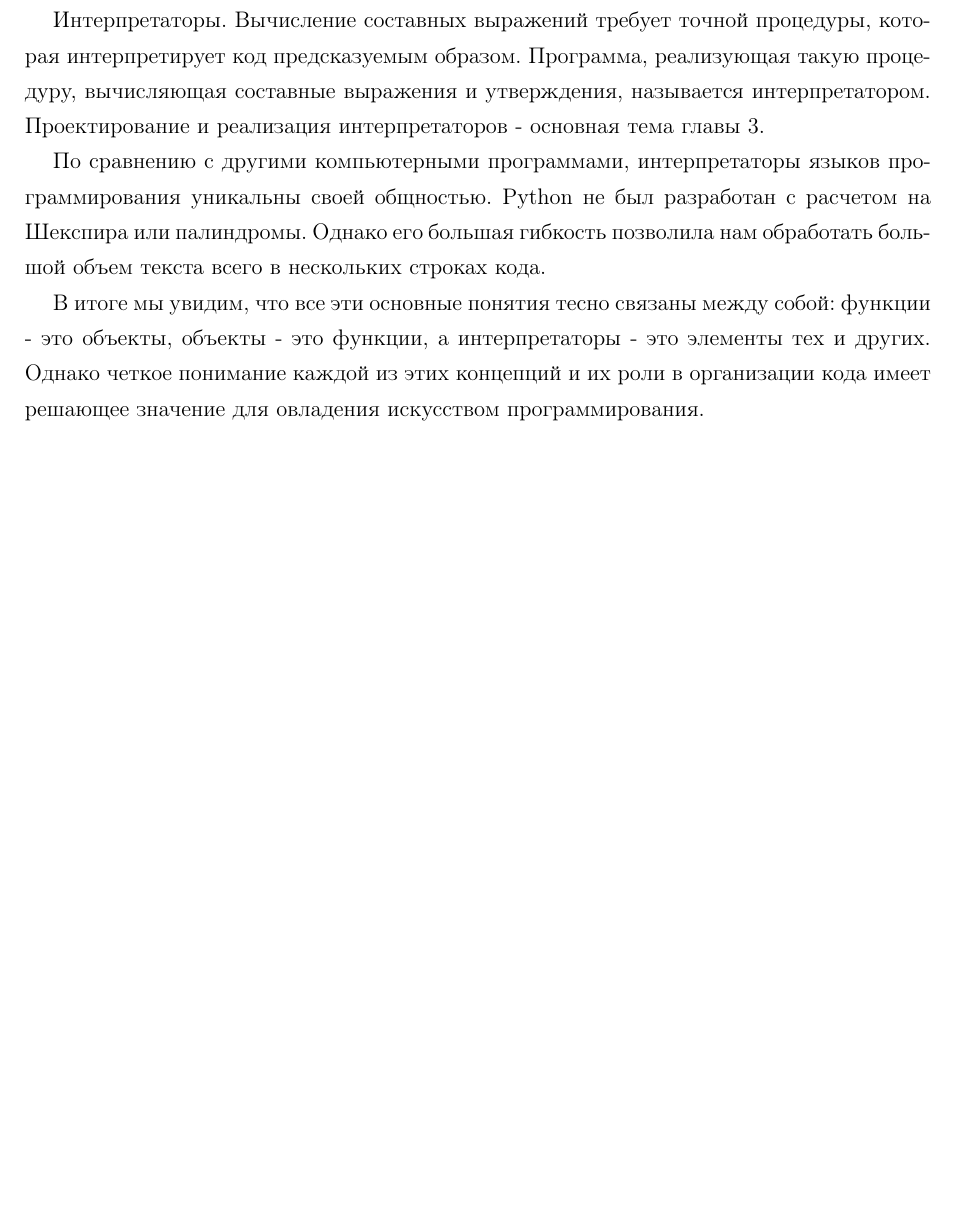
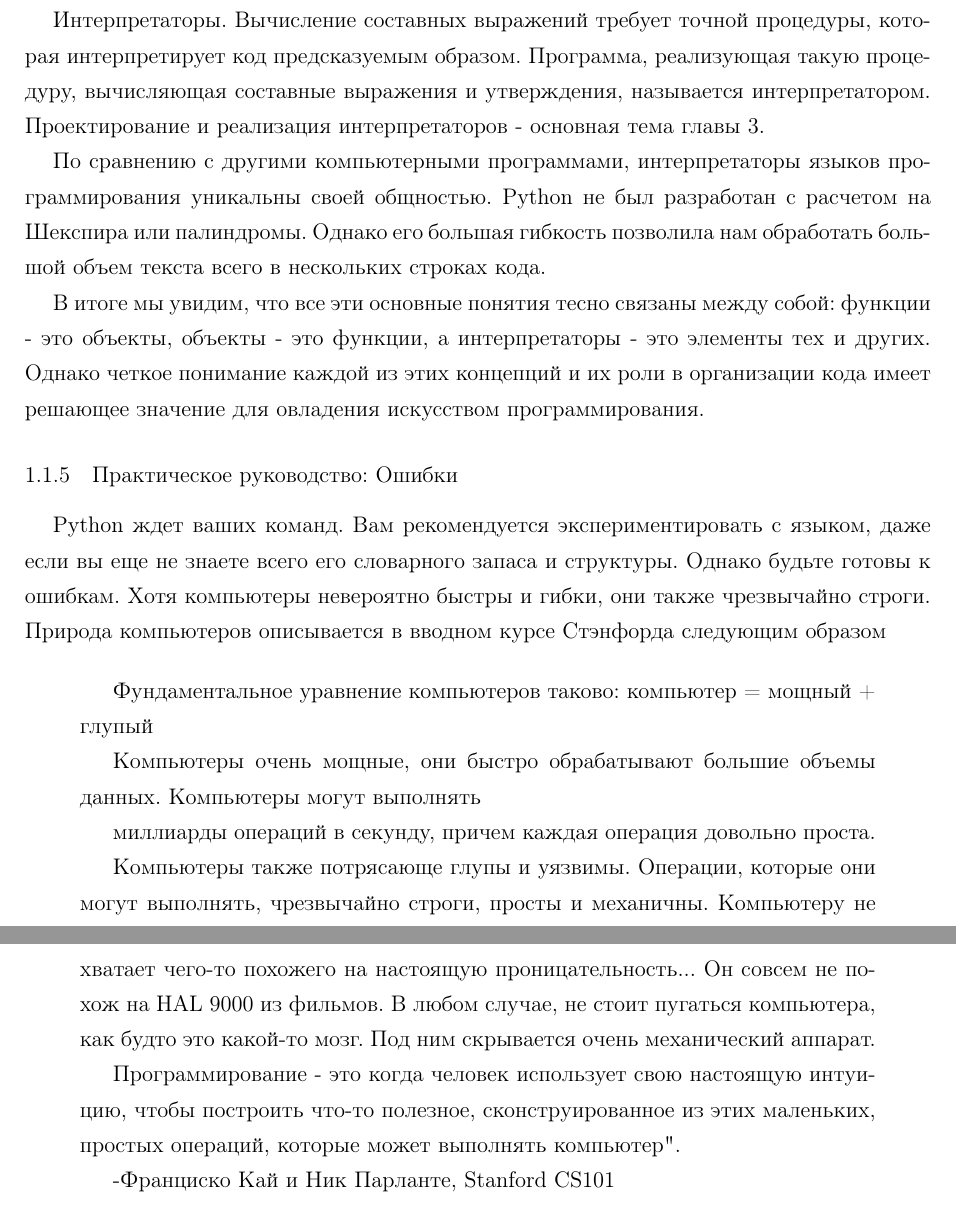
Before and after one commit to artschedrov/python_sicp_ru, a LaTeX document (main.tex, which reads chapters/chapter1.tex): part of page 8 of 8 before the commit and two parts of pages 8 and 9 of 9 after it, the two joined at a grey line, cut so that both start at the same text, the shorter picture padded with empty space. Compiled offline with pdfLaTeX.

Commit message:
add translate 1.1.5

```diff
--- a/chapters/chapter1.tex
+++ b/chapters/chapter1.tex
@@ -145,3 +145,20 @@ Python отлично подходит в качестве учебного яз
 По сравнению с другими компьютерными программами, интерпретаторы языков программирования уникальны своей общностью. Python не был разработан с расчетом на Шекспира или палиндромы. Однако его большая гибкость позволила нам обработать большой объем текста всего в нескольких строках кода.
 
 В итоге мы увидим, что все эти основные понятия тесно связаны между собой: функции - это объекты, объекты - это функции, а интерпретаторы - это элементы тех и других. Однако четкое понимание каждой из этих концепций и их роли в организации кода имеет решающее значение для овладения искусством программирования.
+
+\subsubsection{Практическое руководство: Ошибки}
+Python ждет ваших команд. Вам рекомендуется экспериментировать с языком, даже если вы еще не знаете всего его словарного запаса и структуры. Однако будьте готовы к ошибкам. Хотя компьютеры невероятно быстры и гибки, они также чрезвычайно строги. Природа компьютеров описывается в вводном курсе Стэнфорда следующим образом
+
+\begin{quotation}
+Фундаментальное уравнение компьютеров таково: компьютер = мощный + глупый
+
+Компьютеры очень мощные, они быстро обрабатывают большие объемы данных. Компьютеры могут выполнять
+
+миллиарды операций в секунду, причем каждая операция довольно проста.
+
+Компьютеры также потрясающе глупы и уязвимы. Операции, которые они могут выполнять, чрезвычайно строги, просты и механичны. Компьютеру не хватает чего-то похожего на настоящую проницательность... Он совсем не похож на HAL 9000 из фильмов. В любом случае, не стоит пугаться компьютера, как будто это какой-то мозг. Под ним скрывается очень механический аппарат.
+
+Программирование - это когда человек использует свою настоящую интуицию, чтобы построить что-то полезное, сконструированное из этих маленьких, простых операций, которые может выполнять компьютер".
+
+-Франциско Кай и Ник Парланте, Stanford CS101
+\end{quotation}
```
